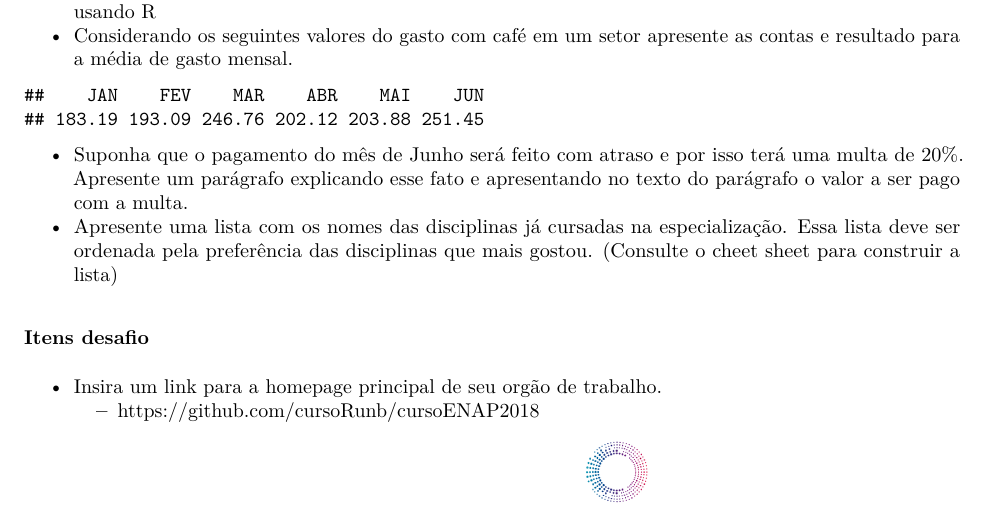
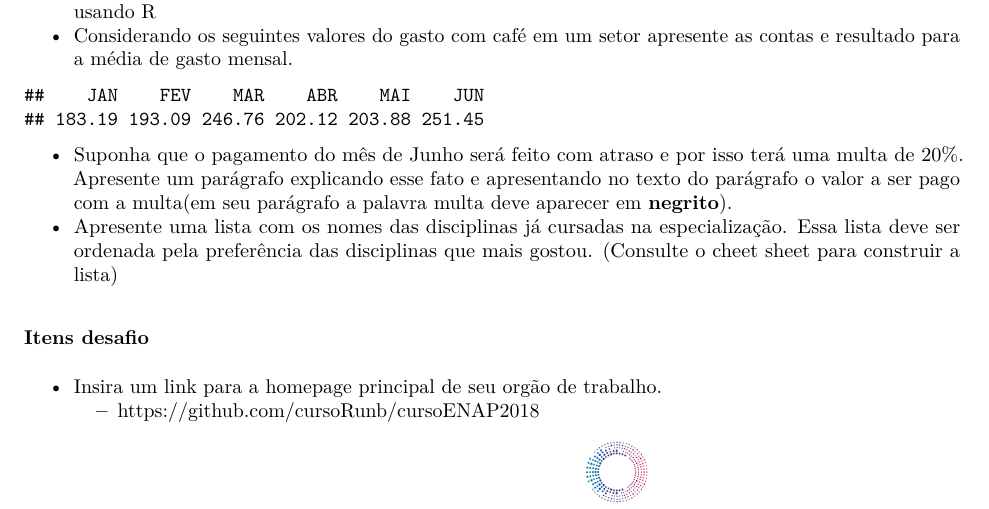
Before and after one commit to Cayan-Portela/cursoENAP2018, an R Markdown document (Aula2/ExercicioInicioAula.Rmd): part of the page, cut so that both start at the same text. The pictures show the output file Aula2/ExercicioInicioAula.pdf that the author committed with the source.

Commit message:
exercicio inicio aula2

````diff
--- a/Aula2/ExercicioInicioAula.Rmd
+++ b/Aula2/ExercicioInicioAula.Rmd
@@ -21,7 +21,7 @@ cafe <- round(rnorm(6,200,30),2)
 names(cafe) <- c("JAN","FEV","MAR","ABR","MAI","JUN")
 cafe
 ```
-* Suponha que o pagamento do mês de Junho será feito com atraso e por isso terá uma multa de 20%. Apresente um parágrafo explicando esse fato e apresentando no texto do parágrafo o valor a ser pago com a multa.
+* Suponha que o pagamento do mês de Junho será feito com atraso e por isso terá uma multa de 20%. Apresente um parágrafo explicando esse fato e apresentando no texto do parágrafo o valor a ser pago com a multa(em seu parágrafo a palavra multa deve aparecer em __negrito__).
 * Apresente uma lista com os nomes das disciplinas já cursadas na especialização. Essa lista deve ser ordenada pela preferência das disciplinas que mais gostou. (Consulte o cheet sheet para construir a lista)
 
 ### Itens desafio
````
Also changed, not shown: Aula2/ExercicioInicioAula.pdf.
